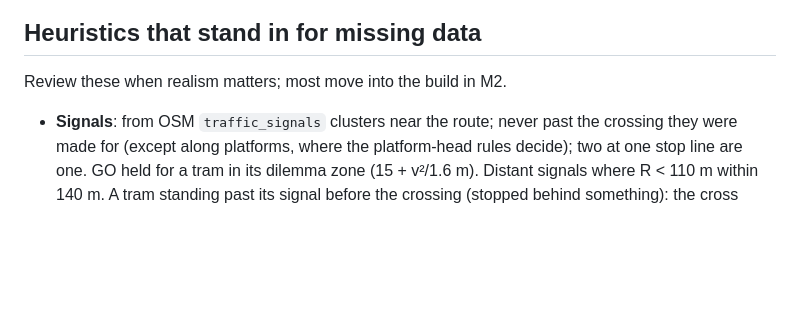
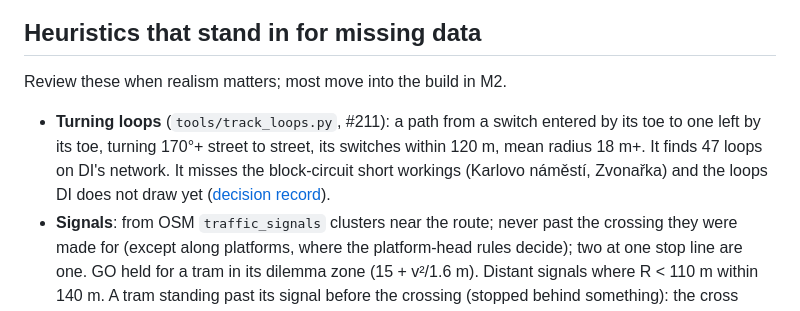
Before and after one commit to jnd-cz/prague-transport-sim, a Markdown page: docs/knowledge.md, the part around the change. Drawn GitHub-style; blank space fills up the shorter version.

```diff
--- a/docs/knowledge.md
+++ b/docs/knowledge.md
@@ -399,6 +399,10 @@ footprints include abutments on land (top within 1.5 m of the lidar terrain): 10
 ## Heuristics that stand in for missing data
 
 Review these when realism matters; most move into the build in M2.
+- **Turning loops** (`tools/track_loops.py`, #211): a path from a switch entered by its toe to one left by its toe,
+  turning 170°+ street to street, its switches within 120 m, mean radius 18 m+. It finds 47 loops on DI's network.
+  It misses the block-circuit short workings (Karlovo náměstí, Zvonařka) and the loops DI does not draw yet
+  ([decision record](decisions/2026-11-07-speed-limits-and-signs.md)).
 - **Signals**: from OSM `traffic_signals` clusters near the route; never past the crossing they were
   made for (except along platforms, where the platform-head rules decide); two at one stop line are one.
   GO held for a tram in its dilemma zone (15 + v²/1.6 m). Distant signals where R < 110 m within 140 m.
```
Also changed, not shown: docs/decisions/2026-11-07-speed-limits-and-signs.md (+35 -3 lines).
